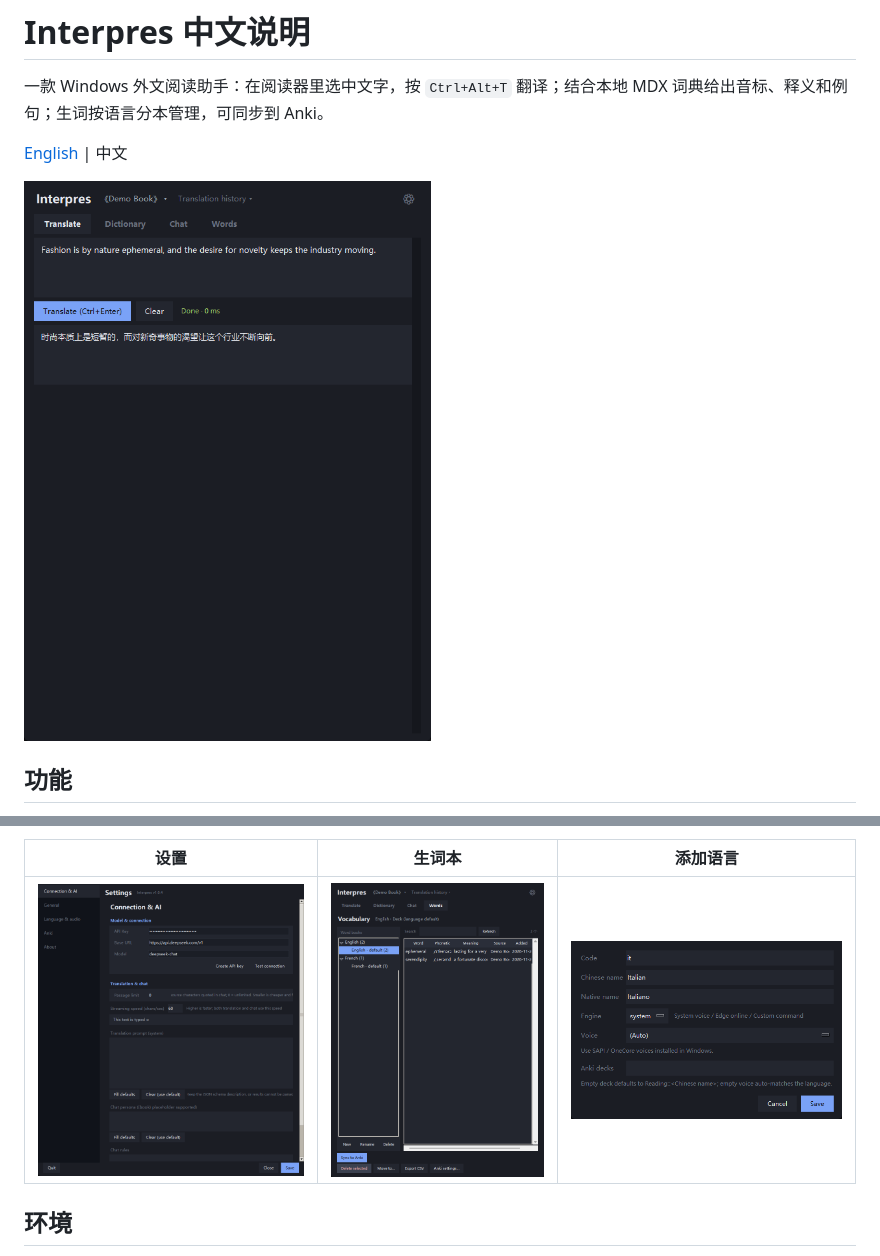
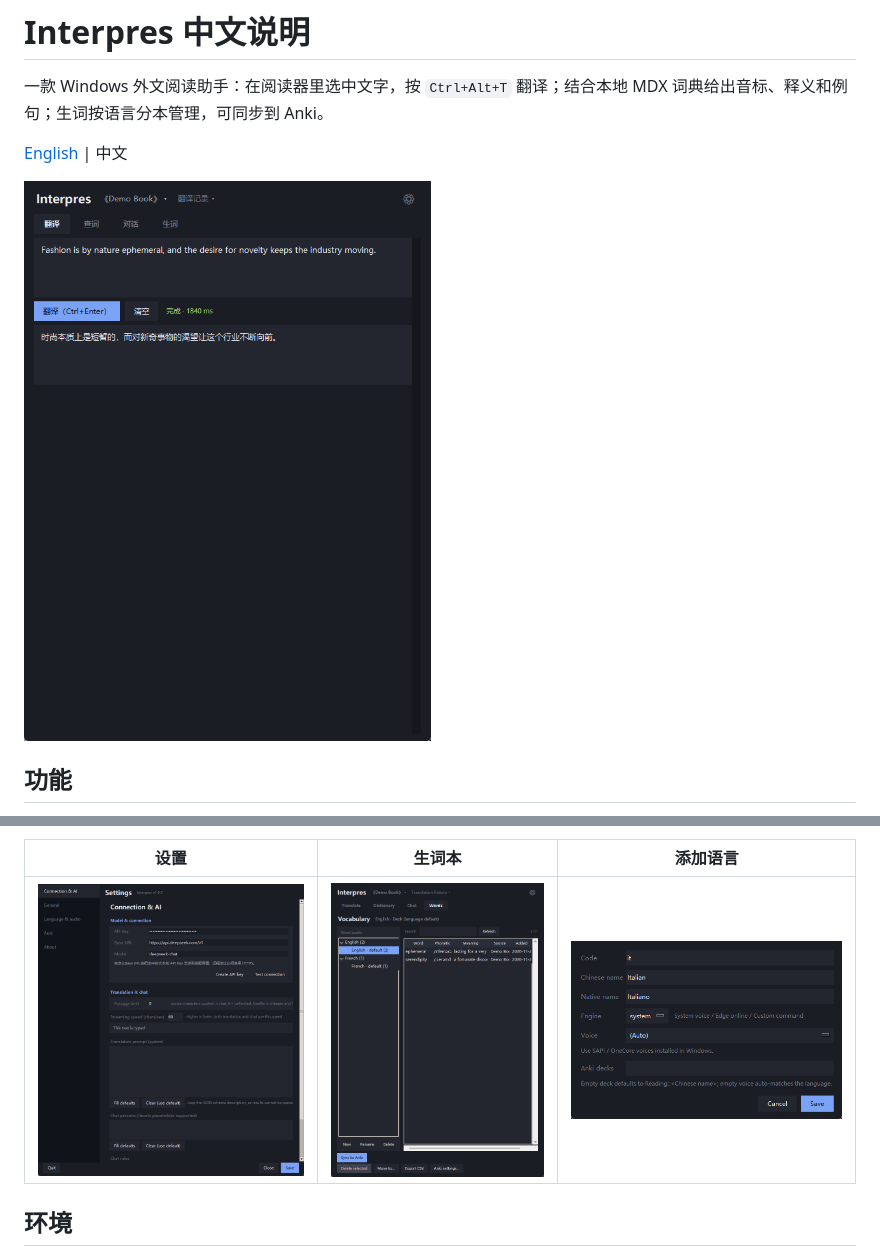
Before and after one commit to yaobude-1/interpres-reading-companion, a Markdown page: docs/README.zh-CN.md, 2 parts joined by grey strips. GitHub-like rendering; pictures changed too: docs/screenshots/language-dialog.png, docs/screenshots/panel-en.png, docs/screenshots/panel-zh.png (added).

Commit message:
Show a language-consistent README demo; add a Chinese panel screenshot

```diff
--- a/docs/README.zh-CN.md
+++ b/docs/README.zh-CN.md
@@ -4,7 +4,7 @@
 
 [English](README.md) | 中文
 
-![主面板](screenshots/panel-en.png)
+![主面板](screenshots/panel-zh.png)
 
 ## 功能
 
```
Also changed, not shown: docs/screenshots/anki-cards.png, 1 other file.
